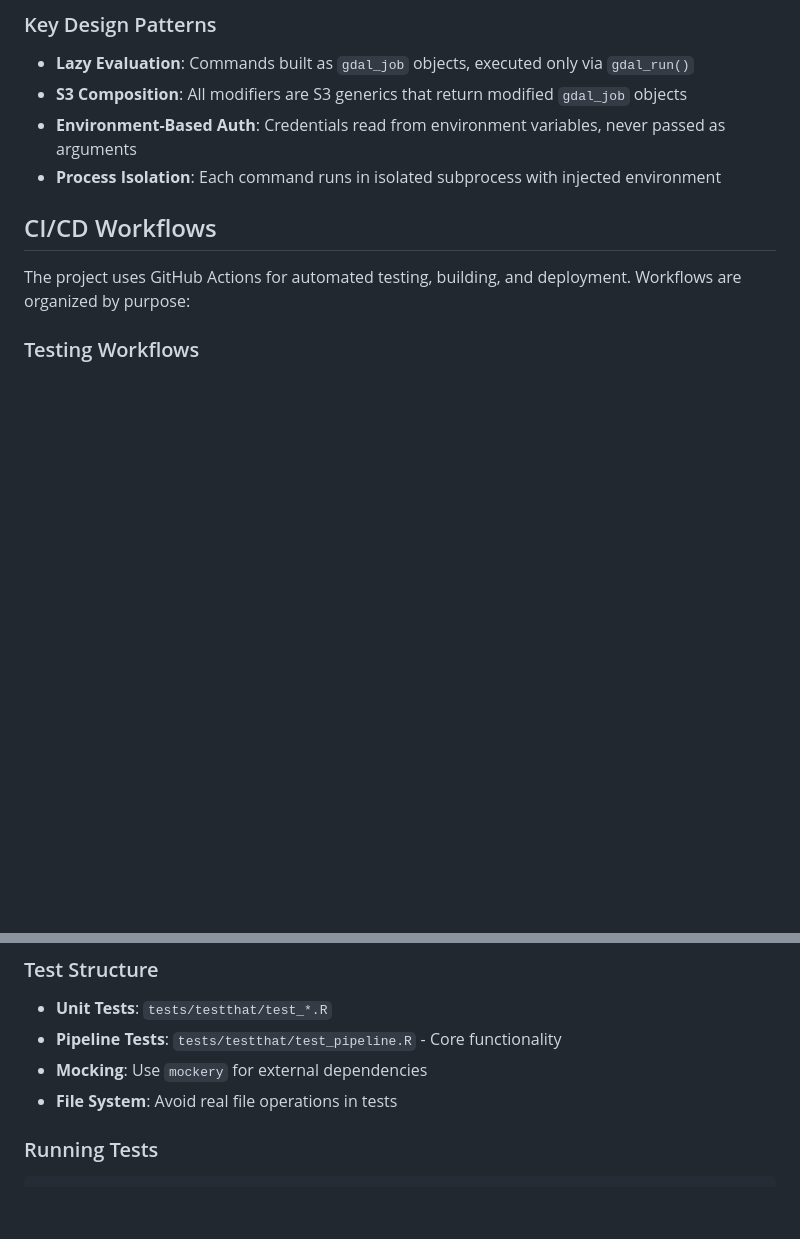
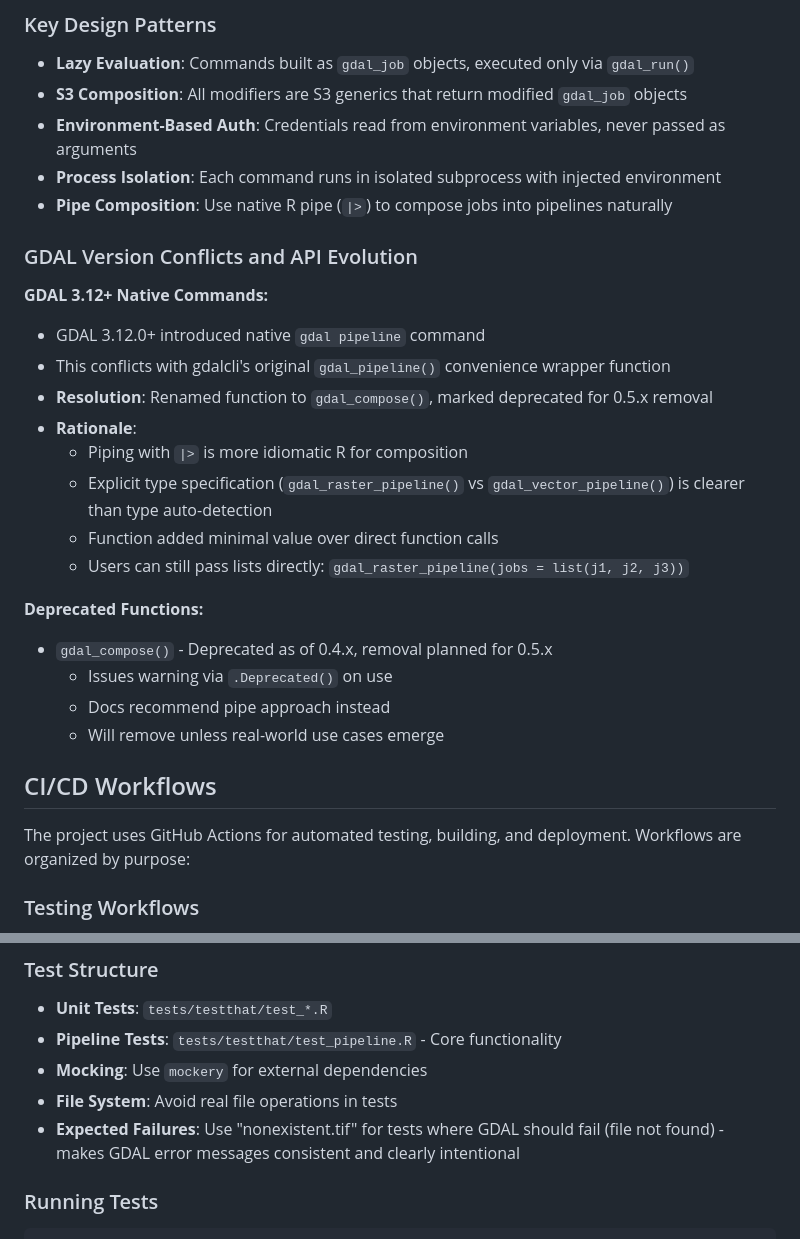
Before and after one commit to brownag/gdalcli, a Markdown page: .github/copilot-instructions.md, 2 parts joined by grey strips. Rendered like a GitHub page; blank space fills up the shorter version.

```diff
--- a/.github/copilot-instructions.md
+++ b/.github/copilot-instructions.md
@@ -28,6 +28,25 @@ UNDER NO CIRCUMSTANCES SHOULD YOU EVER PUSH TO A REMOTE GIT REPOSITORY
 - **S3 Composition**: All modifiers are S3 generics that return modified `gdal_job` objects
 - **Environment-Based Auth**: Credentials read from environment variables, never passed as arguments
 - **Process Isolation**: Each command runs in isolated subprocess with injected environment
+- **Pipe Composition**: Use native R pipe (`|>`) to compose jobs into pipelines naturally
+
+### GDAL Version Conflicts and API Evolution
+
+**GDAL 3.12+ Native Commands:**
+- GDAL 3.12.0+ introduced native `gdal pipeline` command
+- This conflicts with gdalcli's original `gdal_pipeline()` convenience wrapper function
+- **Resolution**: Renamed function to `gdal_compose()`, marked deprecated for 0.5.x removal
+- **Rationale**:
+  - Piping with `|>` is more idiomatic R for composition
+  - Explicit type specification (`gdal_raster_pipeline()` vs `gdal_vector_pipeline()`) is clearer than type auto-detection
+  - Function added minimal value over direct function calls
+  - Users can still pass lists directly: `gdal_raster_pipeline(jobs = list(j1, j2, j3))`
+
+**Deprecated Functions:**
+- `gdal_compose()` - Deprecated as of 0.4.x, removal planned for 0.5.x
+  - Issues warning via `.Deprecated()` on use
+  - Docs recommend pipe approach instead
+  - Will remove unless real-world use cases emerge
 
 ## CI/CD Workflows
 
@@ -217,6 +297,7 @@ job |> gdal_with_env(auth) |> gdal_run()
 - **Pipeline Tests**: `tests/testthat/test_pipeline.R` - Core functionality
 - **Mocking**: Use `mockery` for external dependencies
 - **File System**: Avoid real file operations in tests
+- **Expected Failures**: Use "nonexistent.tif" for tests where GDAL should fail (file not found) - makes GDAL error messages consistent and clearly intentional
 
 ### Running Tests
 
```
Also changed, not shown: other parts of .github/copilot-instructions.md (+61 -0 lines).
